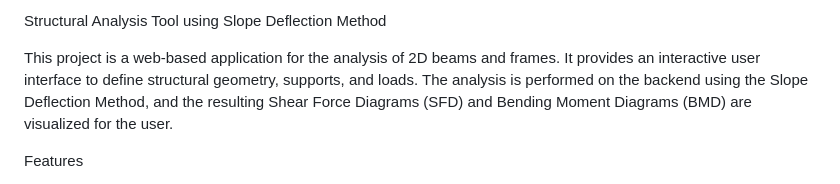
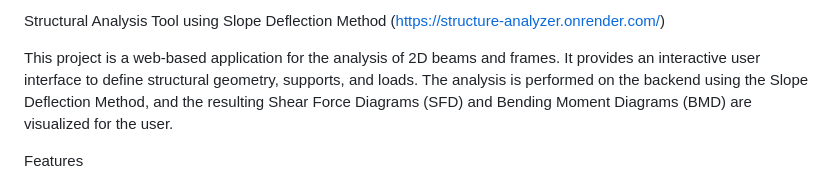
Before and after one commit to pasival14/structure_analyzer, a Markdown page: README.md, the part around the change. GitHub-like rendering.

```diff
--- a/README.md
+++ b/README.md
@@ -1,4 +1,4 @@
-Structural Analysis Tool using Slope Deflection Method
+Structural Analysis Tool using Slope Deflection Method (https://structure-analyzer.onrender.com/)
 
 This project is a web-based application for the analysis of 2D beams and frames. It provides an interactive user interface to define structural geometry, supports, and loads. The analysis is performed on the backend using the Slope Deflection Method, and the resulting Shear Force Diagrams (SFD) and Bending Moment Diagrams (BMD) are visualized for the user.
 
```
